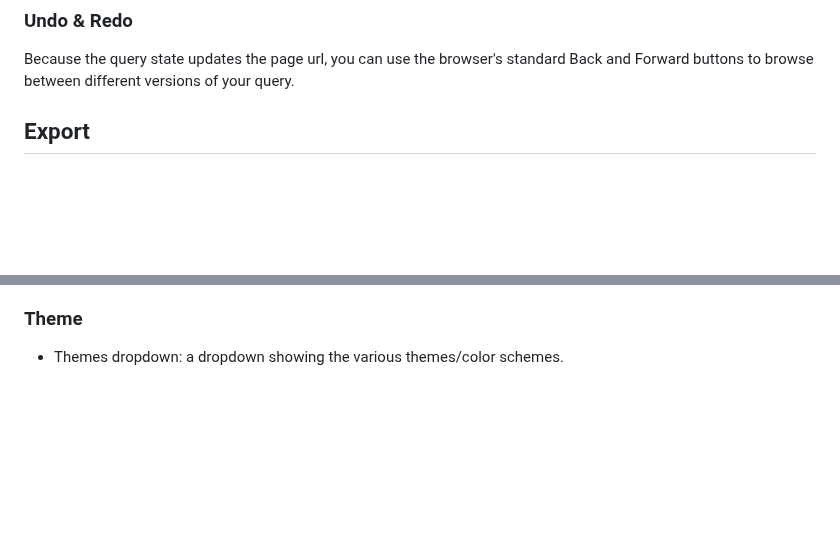
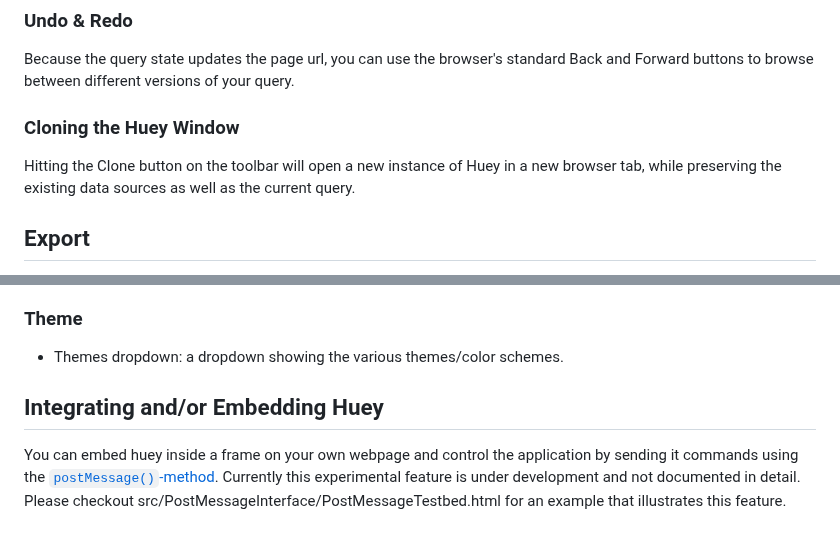
Before and after one commit to rpbouman/huey, a Markdown page: README.md, 2 parts joined by grey strips. Drawn GitHub-style; blank space fills up the shorter version.

```diff
--- a/README.md
+++ b/README.md
@@ -132,6 +174,10 @@ If the datasource is built on a URL, Huey will attempt to access it directly. If
 ### Undo & Redo
 
 Because the query state updates the page url, you can use the browser's standard Back and Forward buttons to browse between different versions of your query.
+
+### Cloning the Huey Window
+
+Hitting the Clone button on the toolbar will open a new instance of Huey in a new browser tab, while preserving the existing data sources as well as the current query.
 
 ## Export
 Huey provides export capabilities so you can use the results of your analysis outside huey.
@@ -172,3 +218,8 @@ Settings that control the appearance and behavior of the Pivot Table
 - Max. cellwidth (ch): Columns grow according to the largest value, up to this value. The unit is ch - the number of characters.
 ### Theme
 - Themes dropdown: a dropdown showing the various themes/color schemes.
+
+## Integrating and/or Embedding Huey
+
+You can embed huey inside a frame on your own webpage and control the application by sending it commands using the [`postMessage()`-method](https://developer.mozilla.org/en-US/docs/Web/API/Window/postMessage).
+Currently this experimental feature is under development and not documented in detail. Please checkout src/PostMessageInterface/PostMessageTestbed.html for an example that illustrates this feature.
```
Also changed, not shown: other parts of README.md (+44 -2 lines).
